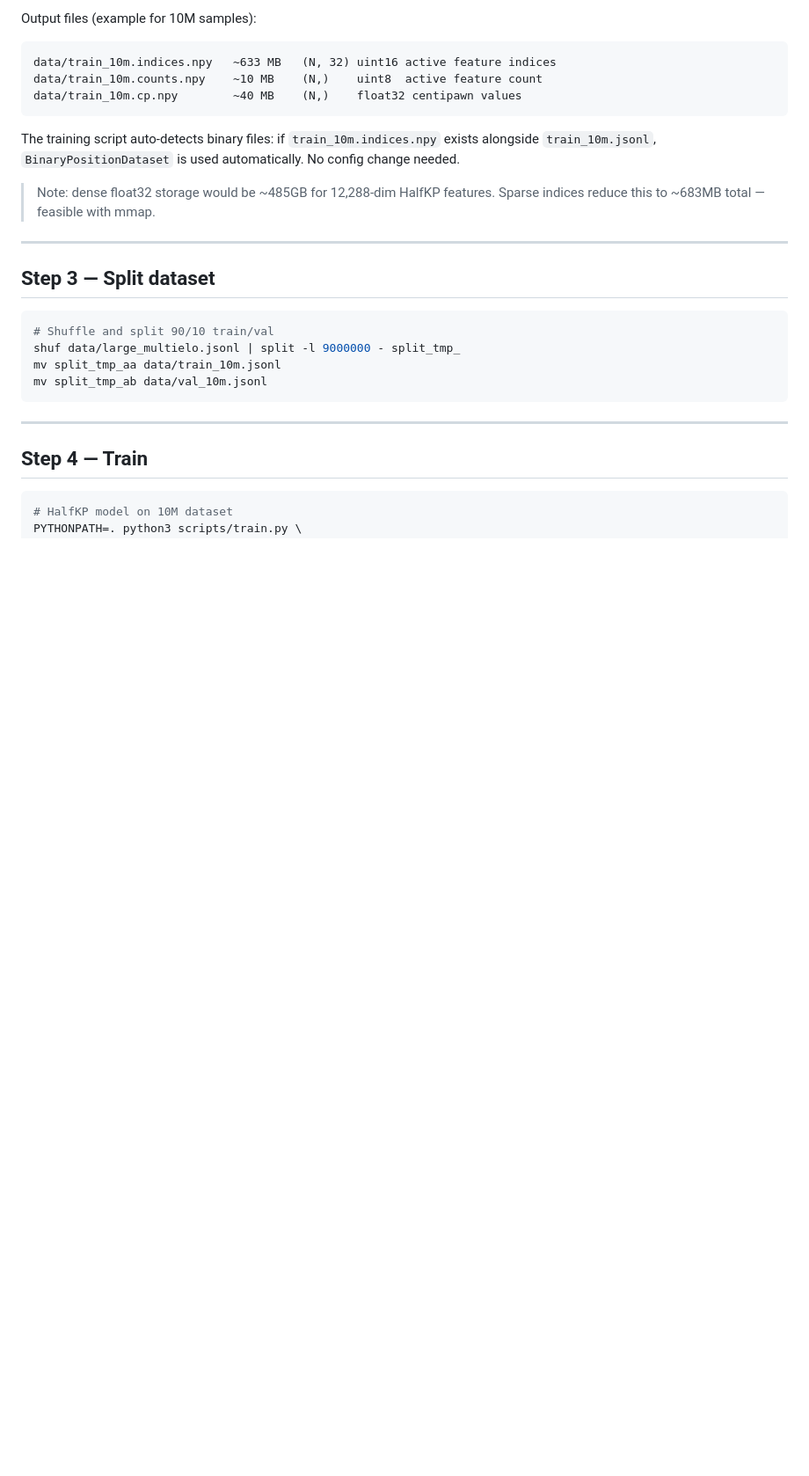
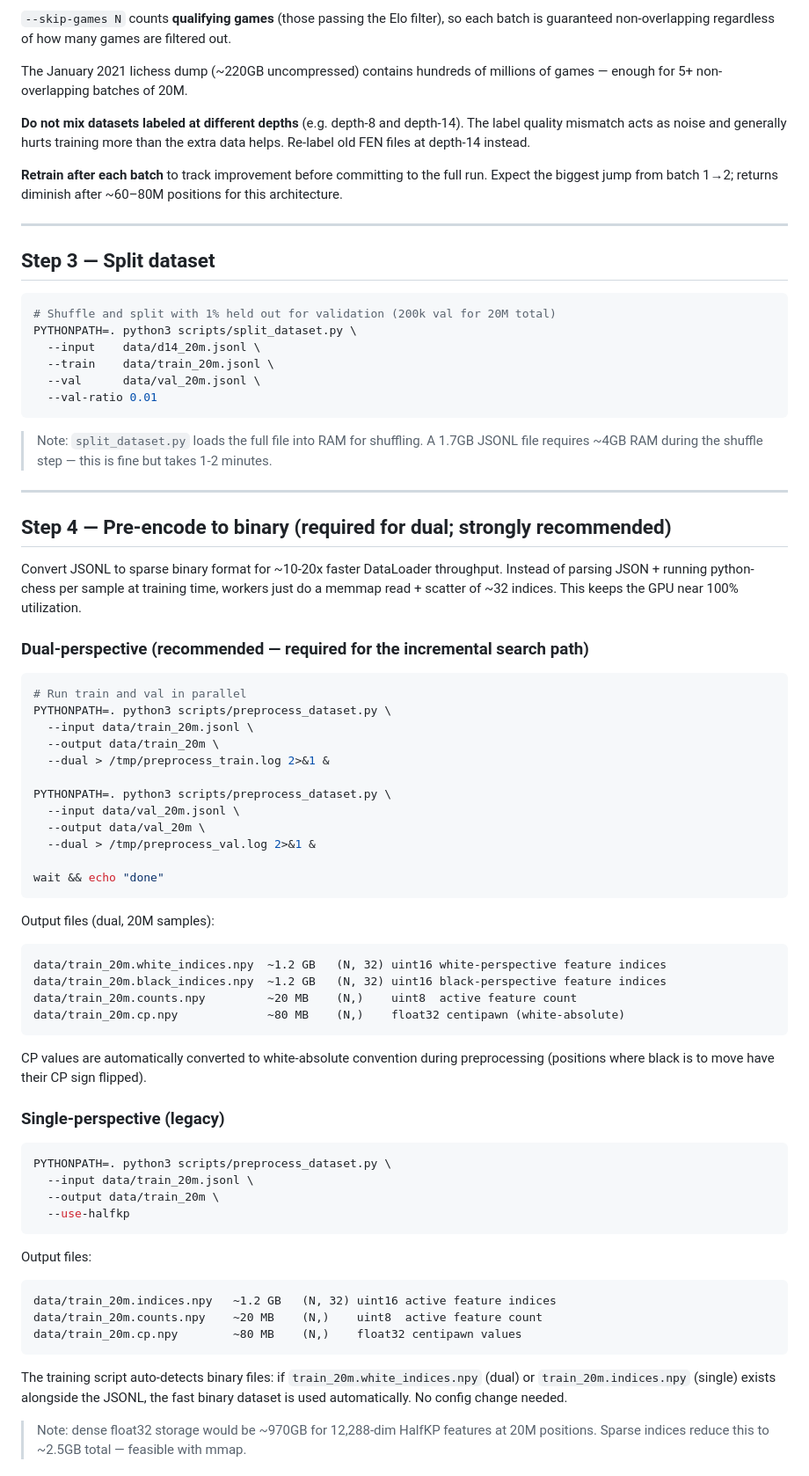
Before and after one commit to Avataren/rust_chess, a Markdown page: nn_training/README.md, the part around one of its changes. Shown at 88% size. Drawn GitHub-style; blank space fills up the shorter version.

````diff
--- a/nn_training/README.md
+++ b/nn_training/README.md
@@ -179,32 +172,91 @@ wait && echo "done"
 ```
 
-Output files (example for 10M samples):
-```
-data/train_10m.indices.npy   ~633 MB   (N, 32) uint16 active feature indices
-data/train_10m.counts.npy    ~10 MB    (N,)    uint8  active feature count
-data/train_10m.cp.npy        ~40 MB    (N,)    float32 centipawn values
-```
+`--skip-games N` counts **qualifying games** (those passing the Elo filter), so each
+batch is guaranteed non-overlapping regardless of how many games are filtered out.
 
-The training script auto-detects binary files: if `train_10m.indices.npy` exists alongside
-`train_10m.jsonl`, `BinaryPositionDataset` is used automatically. No config change needed.
+The January 2021 lichess dump (~220GB uncompressed) contains hundreds of millions of
+games — enough for 5+ non-overlapping batches of 20M.
 
-> Note: dense float32 storage would be ~485GB for 12,288-dim HalfKP features.
-> Sparse indices reduce this to ~683MB total — feasible with mmap.
+**Do not mix datasets labeled at different depths** (e.g. depth-8 and depth-14).
+The label quality mismatch acts as noise and generally hurts training more than
+the extra data helps. Re-label old FEN files at depth-14 instead.
+
+**Retrain after each batch** to track improvement before committing to the full run.
+Expect the biggest jump from batch 1→2; returns diminish after ~60–80M positions
+for this architecture.
 
 ---
 
 ## Step 3 — Split dataset
 
 ```bash
-# Shuffle and split 90/10 train/val
-shuf data/large_multielo.jsonl | split -l 9000000 - split_tmp_
-mv split_tmp_aa data/train_10m.jsonl
-mv split_tmp_ab data/val_10m.jsonl
+# Shuffle and split with 1% held out for validation (200k val for 20M total)
+PYTHONPATH=. python3 scripts/split_dataset.py \
+  --input    data/d14_20m.jsonl \
+  --train    data/train_20m.jsonl \
+  --val      data/val_20m.jsonl \
+  --val-ratio 0.01
 ```
+
+> Note: `split_dataset.py` loads the full file into RAM for shuffling.
+> A 1.7GB JSONL file requires ~4GB RAM during the shuffle step — this is fine but takes 1-2 minutes.
 
 ---
 
-## Step 4 — Train
+## Step 4 — Pre-encode to binary (required for dual; strongly recommended)
+
+Convert JSONL to sparse binary format for ~10-20x faster DataLoader throughput.
+Instead of parsing JSON + running python-chess per sample at training time, workers just do a
+memmap read + scatter of ~32 indices. This keeps the GPU near 100% utilization.
+
+### Dual-perspective (recommended — required for the incremental search path)
 
 ```bash
-# HalfKP model on 10M dataset
+# Run train and val in parallel
+PYTHONPATH=. python3 scripts/preprocess_dataset.py \
+  --input data/train_20m.jsonl \
+  --output data/train_20m \
+  --dual > /tmp/preprocess_train.log 2>&1 &
+
+PYTHONPATH=. python3 scripts/preprocess_dataset.py \
+  --input data/val_20m.jsonl \
+  --output data/val_20m \
+  --dual > /tmp/preprocess_val.log 2>&1 &
+
+wait && echo "done"
+```
+
+Output files (dual, 20M samples):
+```
+data/train_20m.white_indices.npy  ~1.2 GB   (N, 32) uint16 white-perspective feature indices
+data/train_20m.black_indices.npy  ~1.2 GB   (N, 32) uint16 black-perspective feature indices
+data/train_20m.counts.npy         ~20 MB    (N,)    uint8  active feature count
+data/train_20m.cp.npy             ~80 MB    (N,)    float32 centipawn (white-absolute)
+```
+
+CP values are automatically converted to white-absolute convention during preprocessing
+(positions where black is to move have their CP sign flipped).
+
+### Single-perspective (legacy)
+
+```bash
+PYTHONPATH=. python3 scripts/preprocess_dataset.py \
+  --input data/train_20m.jsonl \
+  --output data/train_20m \
+  --use-halfkp
+```
+
+Output files:
+```
+data/train_20m.indices.npy   ~1.2 GB   (N, 32) uint16 active feature indices
+data/train_20m.counts.npy    ~20 MB    (N,)    uint8  active feature count
+data/train_20m.cp.npy        ~80 MB    (N,)    float32 centipawn values
+```
+
+The training script auto-detects binary files: if `train_20m.white_indices.npy` (dual) or
+`train_20m.indices.npy` (single) exists alongside the JSONL, the fast binary dataset is used
+automatically. No config change needed.
+
+> Note: dense float32 storage would be ~970GB for 12,288-dim HalfKP features at 20M positions.
+> Sparse indices reduce this to ~2.5GB total — feasible with mmap.
+
````
Also changed, not shown: other parts of nn_training/README.md (+113 -82 lines).
